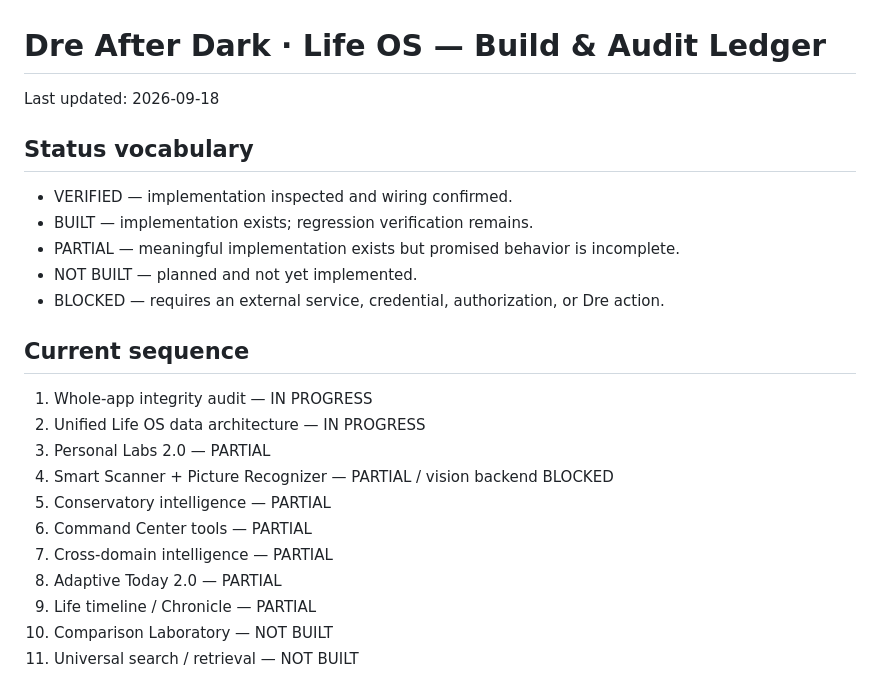
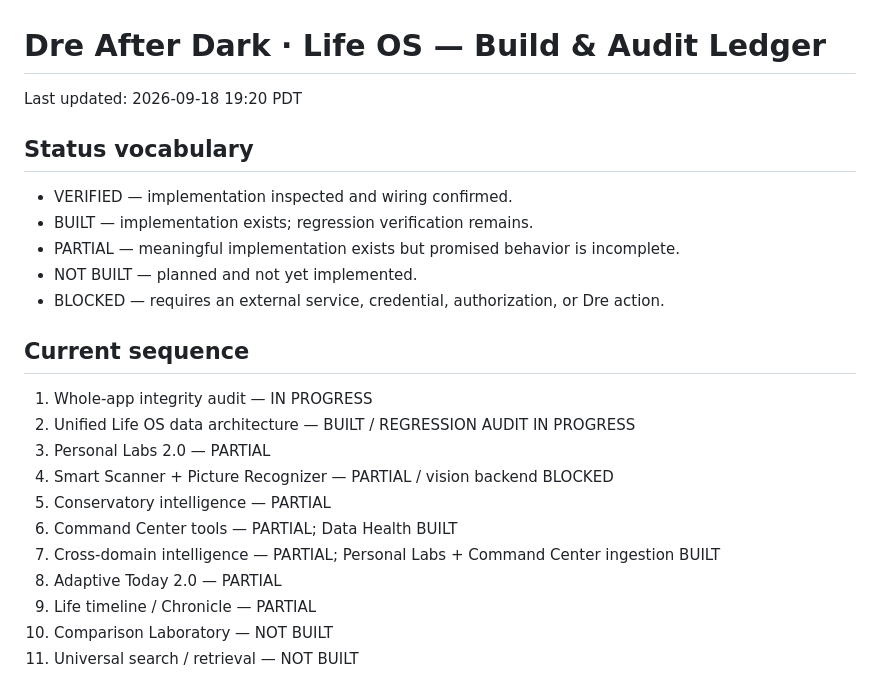
Before and after one commit to Fempai/dre-after-dark-life-os, a Markdown page: AUDIT.md, the part around one of its changes. GitHub-like rendering.

```diff
--- a/AUDIT.md
+++ b/AUDIT.md
@@ -1,6 +1,6 @@
 # Dre After Dark · Life OS — Build & Audit Ledger
 
-Last updated: 2026-09-18
+Last updated: 2026-09-18 19:20 PDT
 
 ## Status vocabulary
 - VERIFIED — implementation inspected and wiring confirmed.
@@ -11,12 +11,12 @@ Last updated: 2026-09-18
 
 ## Current sequence
 1. Whole-app integrity audit — IN PROGRESS
-2. Unified Life OS data architecture — IN PROGRESS
+2. Unified Life OS data architecture — BUILT / REGRESSION AUDIT IN PROGRESS
 3. Personal Labs 2.0 — PARTIAL
 4. Smart Scanner + Picture Recognizer — PARTIAL / vision backend BLOCKED
 5. Conservatory intelligence — PARTIAL
-6. Command Center tools — PARTIAL
-7. Cross-domain intelligence — PARTIAL
+6. Command Center tools — PARTIAL; Data Health BUILT
+7. Cross-domain intelligence — PARTIAL; Personal Labs + Command Center ingestion BUILT
 8. Adaptive Today 2.0 — PARTIAL
 9. Life timeline / Chronicle — PARTIAL
 10. Comparison Laboratory — NOT BUILT
```
Also changed, not shown: other parts of AUDIT.md (+34 -16 lines).
